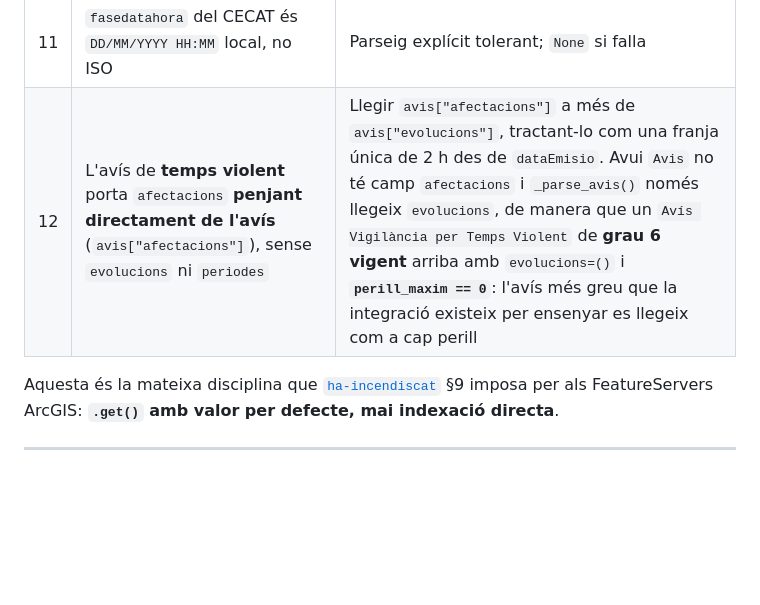
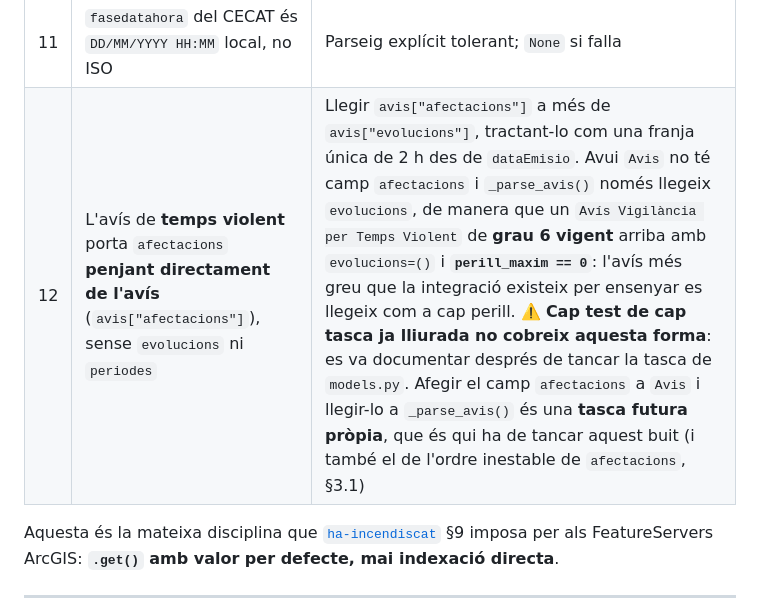
Before and after one commit to pmontp19/ha-avisoscat, a Markdown page: docs/01-data-sources.md, the part around the change. Rendered like a GitHub page; blank space fills up the shorter version.

Commit message:
no-mistakes(review): flag trap 12 as untested and owned by a future task

```diff
--- a/docs/01-data-sources.md
+++ b/docs/01-data-sources.md
@@ -489,7 +489,7 @@ ho cobreix, perquè la conversió passa per `float()`.
 | 9 | El literal del tipus té variants històriques (`"Avís d'Observació"`, `"Avís temps violent"`) | Normalitzar amb prefixos/`casefold`, mai igualtat estricta |
 | 10 | `comentari`, `llindar*`, `meteor.nom`, `descripcio` (CECAT) són **text extern no fiable** | Mai `allow_html`, mai interpolació HTML directa (regla de `CLAUDE.md`) |
 | 11 | `fasedatahora` del CECAT és `DD/MM/YYYY HH:MM` local, no ISO | Parseig explícit tolerant; `None` si falla |
-| 12 | L'avís de **temps violent** porta `afectacions` **penjant directament de l'avís** (`avis["afectacions"]`), sense `evolucions` ni `periodes` | Llegir `avis["afectacions"]` a més de `avis["evolucions"]`, tractant-lo com una franja única de 2 h des de `dataEmisio`. Avui `Avis` no té camp `afectacions` i `_parse_avis()` només llegeix `evolucions`, de manera que un `Avís Vigilància per Temps Violent` de **grau 6 vigent** arriba amb `evolucions=()` i **`perill_maxim == 0`**: l'avís més greu que la integració existeix per ensenyar es llegeix com a cap perill |
+| 12 | L'avís de **temps violent** porta `afectacions` **penjant directament de l'avís** (`avis["afectacions"]`), sense `evolucions` ni `periodes` | Llegir `avis["afectacions"]` a més de `avis["evolucions"]`, tractant-lo com una franja única de 2 h des de `dataEmisio`. Avui `Avis` no té camp `afectacions` i `_parse_avis()` només llegeix `evolucions`, de manera que un `Avís Vigilància per Temps Violent` de **grau 6 vigent** arriba amb `evolucions=()` i **`perill_maxim == 0`**: l'avís més greu que la integració existeix per ensenyar es llegeix com a cap perill. ⚠️ **Cap test de cap tasca ja lliurada no cobreix aquesta forma**: es va documentar després de tancar la tasca de `models.py`. Afegir el camp `afectacions` a `Avis` i llegir-lo a `_parse_avis()` és una **tasca futura pròpia**, que és qui ha de tancar aquest buit (i també el de l'ordre inestable de `afectacions`, §3.1) |
 
 Aquesta és la mateixa disciplina que
 [`ha-incendiscat`](https://github.com/pmontp19/ha-incendiscat/blob/main/docs/04-architecture.md)
```
